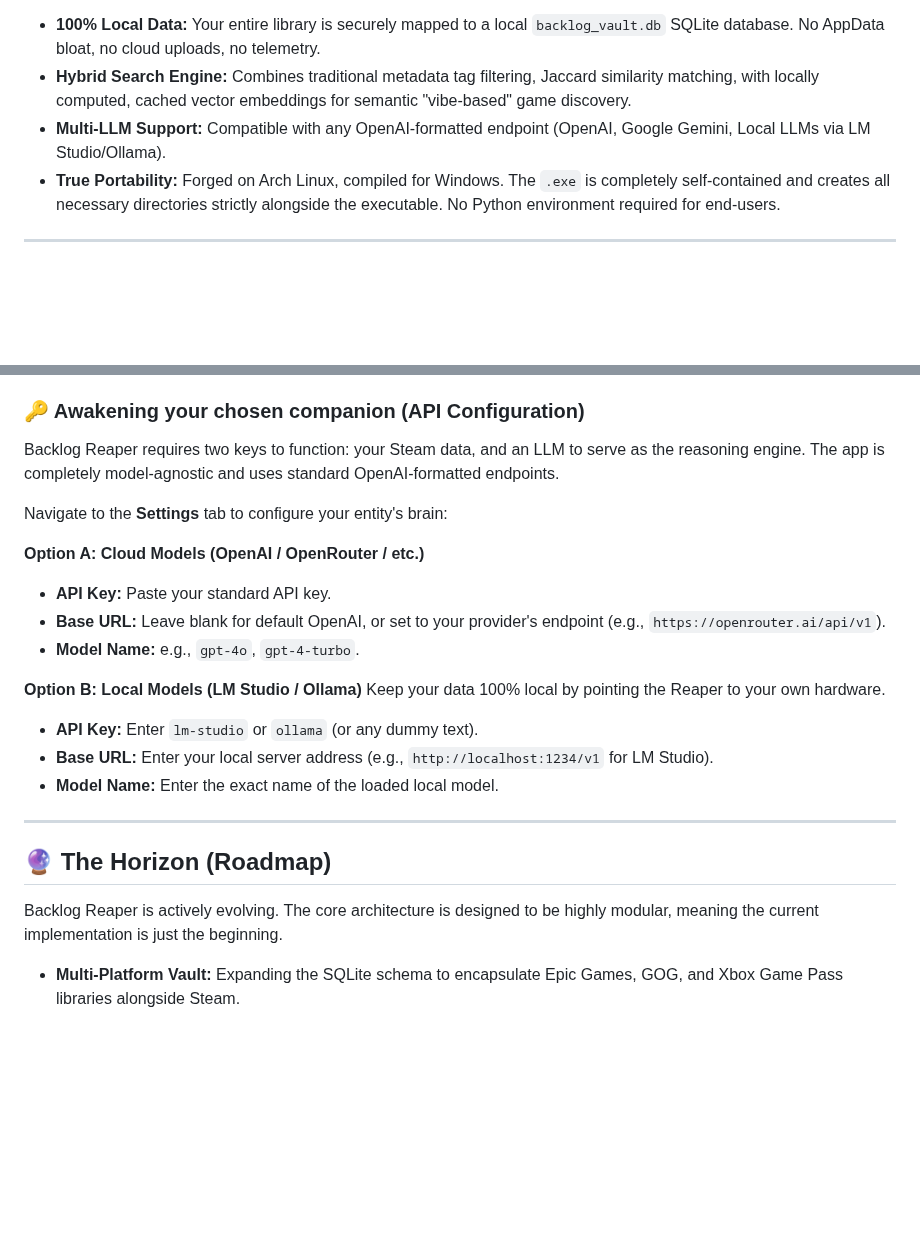
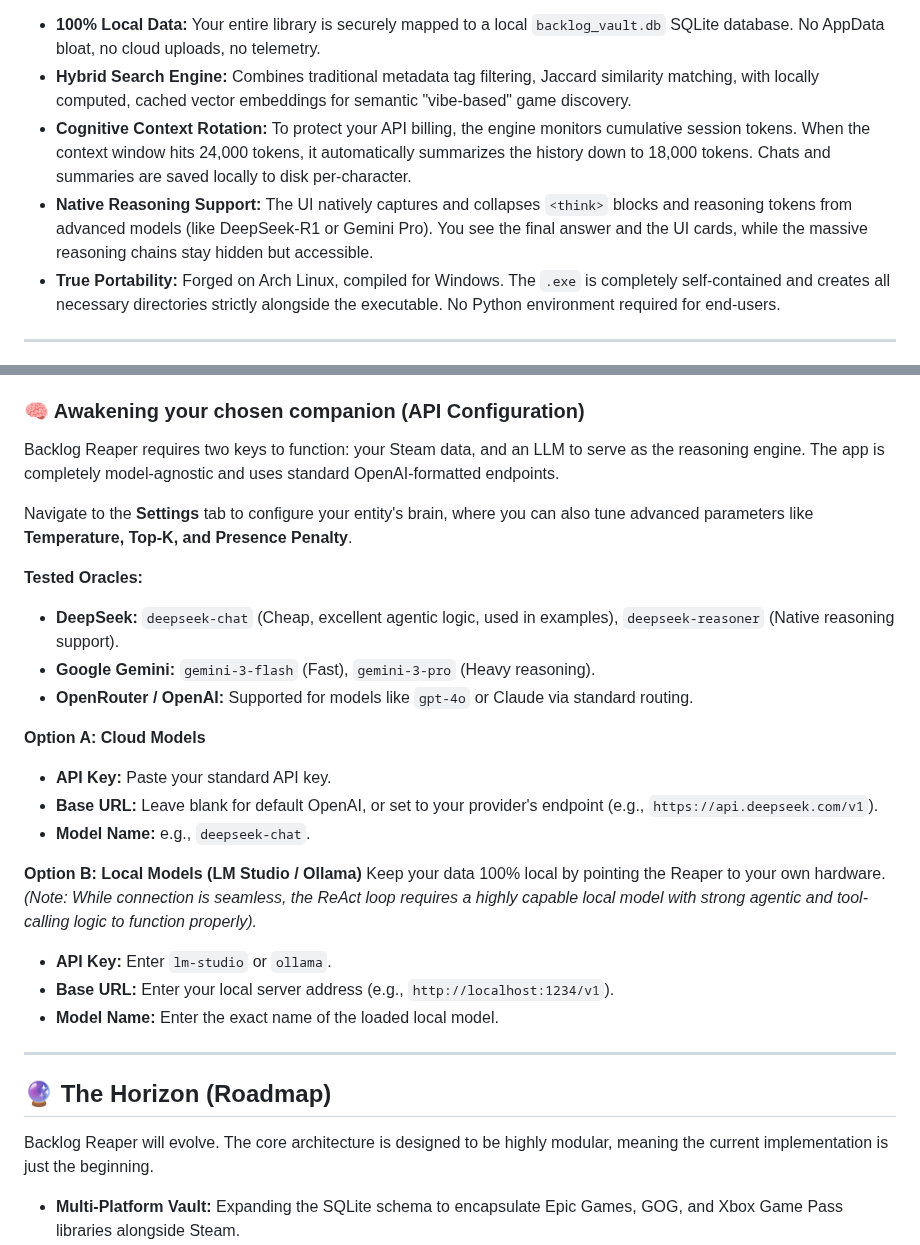
Before and after one commit to maocide/BacklogReaper, a Markdown page: README.md, 2 parts joined by grey strips. Drawn GitHub-style; blank space fills up the shorter version.

```diff
--- a/README.md
+++ b/README.md
@@ -257,7 +270,8 @@ Backlog Reaper is built for power users who demand data sovereignty and highly o
 
 * **100% Local Data:** Your entire library is securely mapped to a local `backlog_vault.db` SQLite database. No AppData bloat, no cloud uploads, no telemetry.
 * **Hybrid Search Engine:** Combines traditional metadata tag filtering, Jaccard similarity matching, with locally computed, cached vector embeddings for semantic "vibe-based" game discovery.
-* **Multi-LLM Support:** Compatible with any OpenAI-formatted endpoint (OpenAI, Google Gemini, Local LLMs via LM Studio/Ollama).
+* **Cognitive Context Rotation:** To protect your API billing, the engine monitors cumulative session tokens. When the context window hits 24,000 tokens, it automatically summarizes the history down to 18,000 tokens. Chats and summaries are saved locally to disk per-character.
+* **Native Reasoning Support:** The UI natively captures and collapses `<think>` blocks and reasoning tokens from advanced models (like DeepSeek-R1 or Gemini Pro). You see the final answer and the UI cards, while the massive reasoning chains stay hidden but accessible.
 * **True Portability:** Forged on Arch Linux, compiled for Windows. The `.exe` is completely self-contained and creates all necessary directories strictly alongside the executable. No Python environment required for end-users.
 
 ---
@@ -271,25 +289,29 @@ Backlog Reaper is built for power users who demand data sovereignty and highly o
 5. The application will automatically construct your local database, download the HLTB datasets (~100MB), and awaken your chosen companion.
 
-### 🔑 Awakening your chosen companion (API Configuration)
+### 🧠 Awakening your chosen companion (API Configuration)
 Backlog Reaper requires two keys to function: your Steam data, and an LLM to serve as the reasoning engine. The app is completely model-agnostic and uses standard OpenAI-formatted endpoints.
 
-Navigate to the **Settings** tab to configure your entity's brain:
+Navigate to the **Settings** tab to configure your entity's brain, where you can also tune advanced parameters like **Temperature, Top-K, and Presence Penalty**.
 
-**Option A: Cloud Models (OpenAI / OpenRouter / etc.)**
+**Tested Oracles:**
+* **DeepSeek:** `deepseek-chat` (Cheap, excellent agentic logic, used in examples), `deepseek-reasoner` (Native reasoning support).
+* **Google Gemini:** `gemini-3-flash` (Fast), `gemini-3-pro` (Heavy reasoning).
+* **OpenRouter / OpenAI:** Supported for models like `gpt-4o` or Claude via standard routing.
+
+**Option A: Cloud Models**
 * **API Key:** Paste your standard API key.
-* **Base URL:** Leave blank for default OpenAI, or set to your provider's endpoint (e.g., `https://openrouter.ai/api/v1`).
-* **Model Name:** e.g., `gpt-4o`, `gpt-4-turbo`.
+* **Base URL:** Leave blank for default OpenAI, or set to your provider's endpoint (e.g., `https://api.deepseek.com/v1`).
+* **Model Name:** e.g., `deepseek-chat`.
 
 **Option B: Local Models (LM Studio / Ollama)**
-Keep your data 100% local by pointing the Reaper to your own hardware.
-* **API Key:** Enter `lm-studio` or `ollama` (or any dummy text).
-* **Base URL:** Enter your local server address (e.g., `http://localhost:1234/v1` for LM Studio).
+Keep your data 100% local by pointing the Reaper to your own hardware. *(Note: While connection is seamless, the ReAct loop requires a highly capable local model with strong agentic and tool-calling logic to function properly).*
+* **API Key:** Enter `lm-studio` or `ollama`.
+* **Base URL:** Enter your local server address (e.g., `http://localhost:1234/v1`).
 * **Model Name:** Enter the exact name of the loaded local model.
-
 ---
 
 ## 🔮 The Horizon (Roadmap)
-Backlog Reaper is actively evolving. The core architecture is designed to be highly modular, meaning the current implementation is just the beginning.
+Backlog Reaper will evolve. The core architecture is designed to be highly modular, meaning the current implementation is just the beginning.
 
 * **Multi-Platform Vault:** Expanding the SQLite schema to encapsulate Epic Games, GOG, and Xbox Game Pass libraries alongside Steam.
 * **Agnostic Agent Engine:** The ReAct loop and chat UI are completely decoupled from the gaming tools. In the future, the engine could be plugged with entirely different toolsets (e.g., coding, local file management) to serve as a general-purpose desktop AI.
```
Also changed, not shown: other parts of README.md (+85 -68 lines), docs/images/asuka_chat_screenshot.png (added), docs/images/dashboard_stats.png (added), docs/images/login_ritual.png (added), docs/images/sybil_chat_screenshot.png (added), 1 other file.
